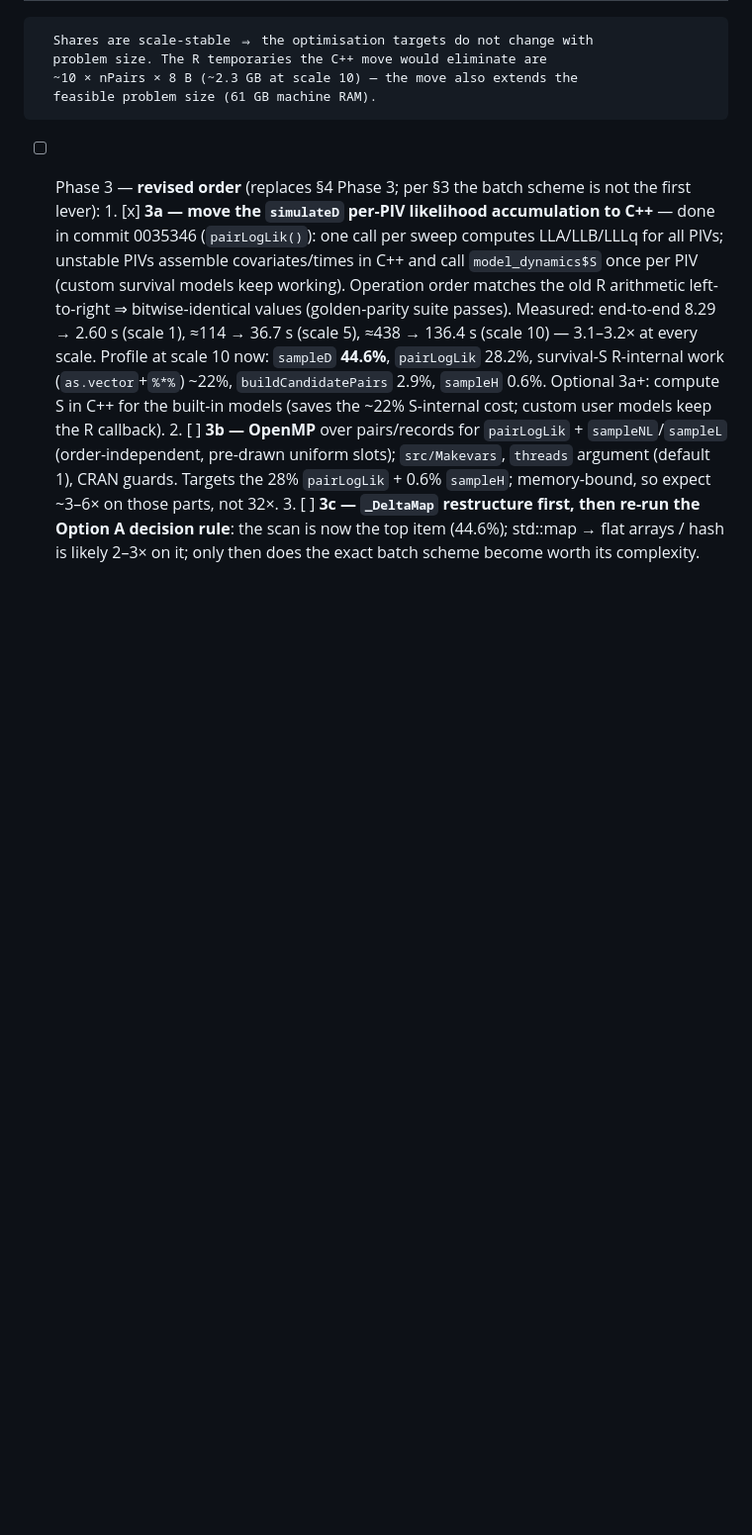
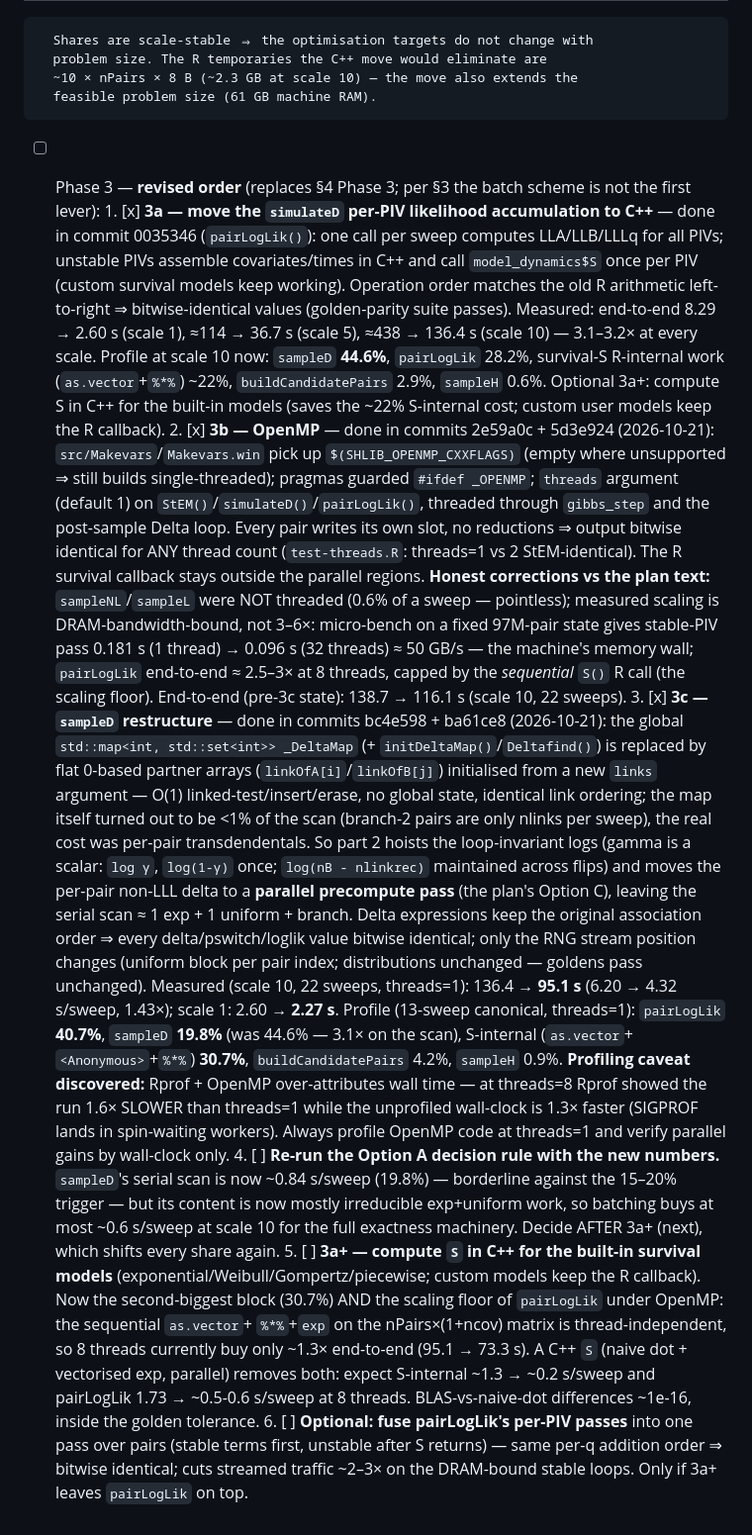
Before and after one commit to robachowyk/FlexRL, a Markdown page: review/PERF-PLAN.md, the part around the change. Shown at 99% size. GitHub-like rendering; blank space fills up the shorter version.

Commit message:
docs(plan): record 3b/3c results — 95.1 s scale 10 (threads=1), 73.3 s (threads=8)
Measured: scan 3.1x (34.26 -> 10.92 s per 13-sweep profile), sampleD share
44.6% -> 19.8%; honest corrections: OpenMP scaling is DRAM-bound (~2x on
the stable passes, not 3-6x), sampleNL/L not threaded (0.6%), and Rprof
over-attributes OpenMP wall time (profile at threads=1 only). Next levers
re-ordered: 3a+ (C++ S) is both the 30.7% block and the pairLogLik
scaling floor; Option A re-check deferred until after it.

```diff
--- a/review/PERF-PLAN.md
+++ b/review/PERF-PLAN.md
@@ -367,12 +367,66 @@ Baseline (branch `glm-parallel`, pre-change, R 4.6.1, bench scale 1):
          `buildCandidatePairs` 2.9%, `sampleH` 0.6%.
          Optional 3a+: compute S in C++ for the built-in models (saves the
          ~22% S-internal cost; custom user models keep the R callback).
-      2. [ ] **3b — OpenMP** over pairs/records for `pairLogLik` +
-         `sampleNL`/`sampleL` (order-independent, pre-drawn uniform slots);
-         `src/Makevars`, `threads` argument (default 1), CRAN guards.
-         Targets the 28% `pairLogLik` + 0.6% `sampleH`; memory-bound, so
-         expect ~3–6× on those parts, not 32×.
-      3. [ ] **3c — `_DeltaMap` restructure first, then re-run the Option A
-         decision rule**: the scan is now the top item (44.6%); std::map →
-         flat arrays / hash is likely 2–3× on it; only then does the exact
-         batch scheme become worth its complexity.
+      2. [x] **3b — OpenMP** — done in commits 2e59a0c + 5d3e924 (2026-10-21):
+         `src/Makevars`/`Makevars.win` pick up `$(SHLIB_OPENMP_CXXFLAGS)`
+         (empty where unsupported ⇒ still builds single-threaded); pragmas
+         guarded `#ifdef _OPENMP`; `threads` argument (default 1) on
+         `StEM()`/`simulateD()`/`pairLogLik()`, threaded through `gibbs_step`
+         and the post-sample Delta loop. Every pair writes its own slot, no
+         reductions ⇒ output bitwise identical for ANY thread count
+         (`test-threads.R`: threads=1 vs 2 StEM-identical). The R survival
+         callback stays outside the parallel regions. **Honest corrections
+         vs the plan text:** `sampleNL`/`sampleL` were NOT threaded (0.6% of
+         a sweep — pointless); measured scaling is DRAM-bandwidth-bound, not
+         3–6×: micro-bench on a fixed 97M-pair state gives stable-PIV pass
+         0.181 s (1 thread) → 0.096 s (32 threads) ≈ 50 GB/s — the machine's
+         memory wall; `pairLogLik` end-to-end ≈ 2.5–3× at 8 threads, capped
+         by the *sequential* `S()` R call (the scaling floor). End-to-end
+         (pre-3c state): 138.7 → 116.1 s (scale 10, 22 sweeps).
+      3. [x] **3c — `sampleD` restructure** — done in commits bc4e598 +
+         ba61ce8 (2026-10-21): the global `std::map<int, std::set<int>>
+         _DeltaMap` (+ `initDeltaMap()`/`Deltafind()`) is replaced by flat
+         0-based partner arrays (`linkOfA[i]`/`linkOfB[j]`) initialised from
+         a new `links` argument — O(1) linked-test/insert/erase, no global
+         state, identical link ordering; the map itself turned out to be
+         <1% of the scan (branch-2 pairs are only nlinks per sweep), the
+         real cost was per-pair transdendentals. So part 2 hoists the
+         loop-invariant logs (gamma is a scalar: `log γ`, `log(1-γ)` once;
+         `log(nB - nlinkrec)` maintained across flips) and moves the
+         per-pair non-LLL delta to a **parallel precompute pass** (the plan's
+         Option C), leaving the serial scan ≈ 1 exp + 1 uniform + branch.
+         Delta expressions keep the original association order ⇒ every
+         delta/pswitch/loglik value bitwise identical; only the RNG stream
+         position changes (uniform block per pair index; distributions
+         unchanged — goldens pass unchanged). Measured (scale 10, 22 sweeps,
+         threads=1): 136.4 → **95.1 s** (6.20 → 4.32 s/sweep, 1.43×);
+         scale 1: 2.60 → **2.27 s**. Profile (13-sweep canonical, threads=1):
+         `pairLogLik` **40.7%**, `sampleD` **19.8%** (was 44.6% — 3.1× on
+         the scan), S-internal (`as.vector`+`<Anonymous>`+`%*%`) **30.7%**,
+         `buildCandidatePairs` 4.2%, `sampleH` 0.9%.
+         **Profiling caveat discovered:** Rprof + OpenMP over-attributes
+         wall time — at threads=8 Rprof showed the run 1.6× SLOWER than
+         threads=1 while the unprofiled wall-clock is 1.3× faster (SIGPROF
+         lands in spin-waiting workers). Always profile OpenMP code at
+         threads=1 and verify parallel gains by wall-clock only.
+      4. [ ] **Re-run the Option A decision rule with the new numbers.**
+         `sampleD`'s serial scan is now ~0.84 s/sweep (19.8%) — borderline
+         against the 15–20% trigger — but its content is now mostly
+         irreducible exp+uniform work, so batching buys at most ~0.6 s/sweep
+         at scale 10 for the full exactness machinery. Decide AFTER 3a+
+         (next), which shifts every share again.
+      5. [ ] **3a+ — compute `S` in C++ for the built-in survival models**
+         (exponential/Weibull/Gompertz/piecewise; custom models keep the R
+         callback). Now the second-biggest block (30.7%) AND the scaling
+         floor of `pairLogLik` under OpenMP: the sequential `as.vector`+
+         `%*%`+`exp` on the nPairs×(1+ncov) matrix is thread-independent, so
+         8 threads currently buy only ~1.3× end-to-end (95.1 → 73.3 s). A
+         C++ `S` (naive dot + vectorised exp, parallel) removes both: expect
+         S-internal ~1.3 → ~0.2 s/sweep and pairLogLik 1.73 → ~0.5-0.6 s/sweep
+         at 8 threads. BLAS-vs-naive-dot differences ~1e-16, inside the
+         golden tolerance.
+      6. [ ] **Optional: fuse pairLogLik's per-PIV passes** into one pass
+         over pairs (stable terms first, unstable after S returns) — same
+         per-q addition order ⇒ bitwise identical; cuts streamed traffic
+         ~2–3× on the DRAM-bound stable loops. Only if 3a+ leaves
+         `pairLogLik` on top.
```
